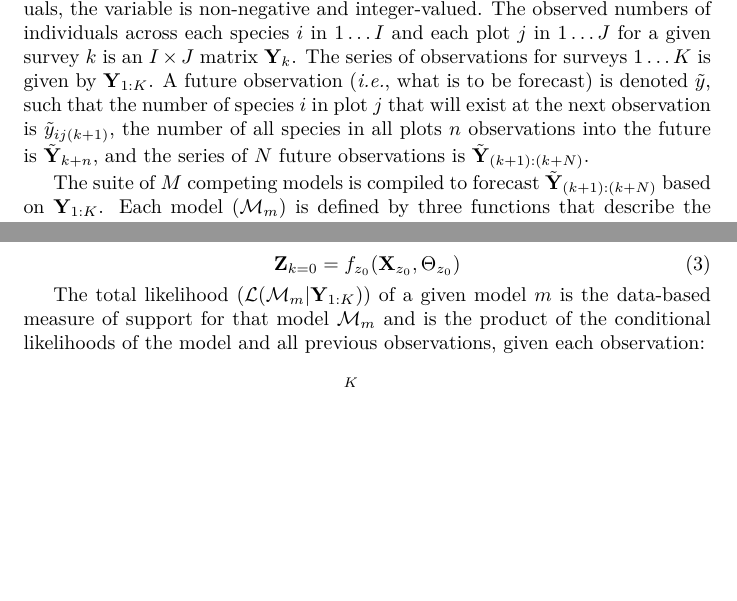
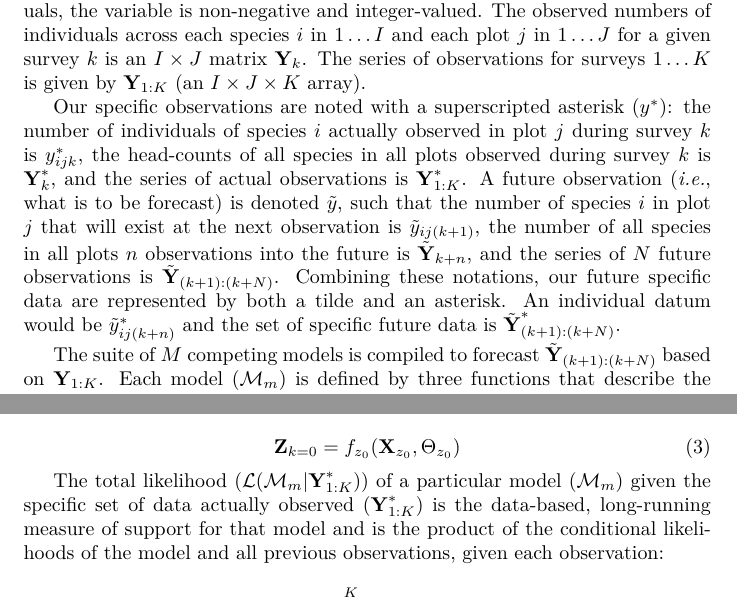
Before and after one commit to weecology/portal-forecasting-models, a LaTeX document (modeldoc.tex): two parts of pages 4 and 5 of 6, joined at a grey line, cut so that both start at the same text, the shorter picture padded with empty space. Compiled offline with pdfLaTeX.

Commit message:
Update on Overleaf.

```diff
--- a/modeldoc.tex
+++ b/modeldoc.tex
@@ -104,7 +104,9 @@ Currently, there is no intercept-only model included. The single best model of t
 
 The framework I propose here is based on a data-assimilation approach to forecasting using dynamical state-space models (a.k.a. partially observed Markov process models), where the observed data are considered a partial sample of an underlying true state that evolves through time \citep{Ionides2006, King2016} and the models used to estimate and forecast the true state are iteratively evaluated and updated with each new observation. We use a suite of competing models to make inference about the historic and current state of the system and to produce forecasts of expected future observations. Ongoing data collections provide new observations, which are used to iteratively evaluate the models and produce new predictions via the forecast cycle \citep{Dietze2017}.
 
-We use $y$ to represent a singular observation and $y_{ijk}$ is the observed number of rodents of species $i$ in plot $j$ at survey $k$. Because $y_{ijk}$ is a count of individuals, the variable is non-negative and integer-valued. The observed numbers of individuals across each species $i$ in $1 \ldots I$ and each plot $j$ in $1 \ldots J$ for a given survey $k$ is an $I \times J$ matrix $\textbf{Y}_k$. The series of observations for surveys $1 \ldots K$ is given by $\textbf{Y}_{1:K}$. A future observation (\emph{i.e.}, what is to be forecast) is denoted $\tilde{y}$, such that the number of species $i$ in plot $j$ that will exist at the next observation is $\tilde{y}_{ij(k+1)}$, the number of all species in all plots $n$ observations into the future is $\tilde{\textbf{Y}}_{k+n}$, and the series of $N$ future observations is $\tilde{\textbf{Y}}_{(k+1):(k+N)}$.
+We use $y$ to represent a singular observation and $y_{ijk}$ is the observed number of rodents of species $i$ in plot $j$ at survey $k$. Because $y_{ijk}$ is a count of individuals, the variable is non-negative and integer-valued. The observed numbers of individuals across each species $i$ in $1 \ldots I$ and each plot $j$ in $1 \ldots J$ for a given survey $k$ is an $I \times J$ matrix $\textbf{Y}_k$. The series of observations for surveys $1 \ldots K$ is given by $\textbf{Y}_{1:K}$ (an $I \times J \times K$ array).
+
+Our specific observations are noted with a superscripted asterisk ($y^{*}$): the number of individuals of species $i$ actually observed in plot $j$ during survey $k$ is $y^{*}_{ijk}$, the head-counts of all species in all plots observed during survey $k$ is $\textbf{Y}^{*}_{k}$, and the series of actual observations is $\textbf{Y}^{*}_{1:K}$. A future observation (\emph{i.e.}, what is to be forecast) is denoted $\tilde{y}$, such that the number of species $i$ in plot $j$ that will exist at the next observation is $\tilde{y}_{ij(k+1)}$, the number of all species in all plots $n$ observations into the future is $\tilde{\textbf{Y}}_{k+n}$, and the series of $N$ future observations is $\tilde{\textbf{Y}}_{(k+1):(k+N)}$. Combining these notations, our future specific data are represented by both a tilde and an asterisk. An individual datum would be $\tilde{y}^{*}_{ij(k+n)}$ and the set of specific future data is $\tilde{\textbf{Y}}^{*}_{(k+1):(k+N)}$.
 
 The suite of $M$ competing models is compiled to forecast $\tilde{\textbf{Y}}_{(k+1):(k+N)}$ based on $\textbf{Y}_{1:K}$. Each model ($\mathcal{M}_m$) is defined by three functions that describe the evolution of the underlying state and the data collected on it. $f_{y_k|z_k}$ is a general observation function that translates the true underlying state ($\textbf{Z}_k$, number or density of each species in each plot, following the same structure and subscript notation as $\textbf{Y}_k$) into the number of each species actually observed in each plot ($\textbf{Y}_k$):
 
@@ -124,6 +126,6 @@ where $\Delta t_{(k-1):k}$ is the time step ($t_k - t_{k-1}$), $\textbf{X}_{(z|z
 \textbf{Z}_{k=0} = f_{z_0}(\textbf{X}_{z_0}, \Theta_{z_0})
 \end{equation}
 
-The total likelihood ($\mathcal{L}(\mathcal{M}_m|\textbf{Y}_{1:K})$) of a given model $m$ is the data-based measure of support for that model $\mathcal{M}_m$ and is the product of the conditional likelihoods of the model and all previous observations, given each observation:
+The total likelihood ($\mathcal{L}(\mathcal{M}_m|\textbf{Y}^{*}_{1:K})$) of a particular model ($\mathcal{M}_m$) given the specific set of data actually observed ($\textbf{Y}^{*}_{1:K}$) is the data-based, long-running measure of support for that model and is the product of the conditional likelihoods of the model and all previous observations, given each observation:
 
 \begin{equation}
```
Also changed, not shown: modeldoc.tex (4 more changed lines).
